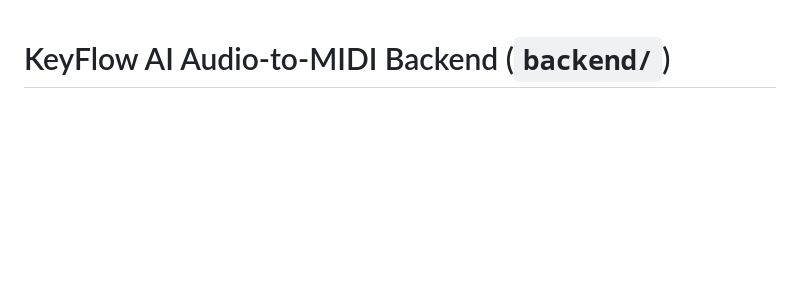
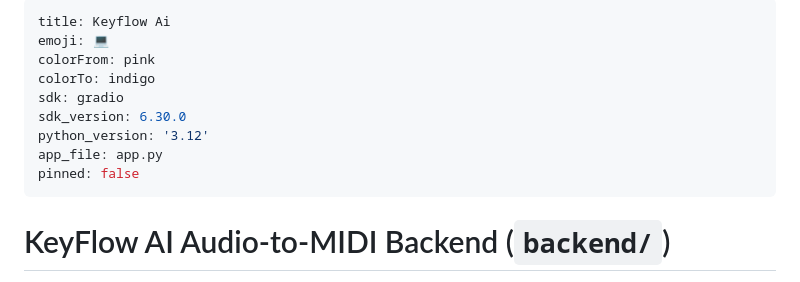
Before and after one commit to luizccc-cpu/Piano-Flow, a Markdown page: backend/README.md, the part around the change. Rendered like a GitHub page; blank space fills up the shorter version.

```diff
--- a/backend/README.md
+++ b/backend/README.md
@@ -1,3 +1,15 @@
+---
+title: Keyflow Ai
+emoji: 💻
+colorFrom: pink
+colorTo: indigo
+sdk: gradio
+sdk_version: 6.30.0
+python_version: '3.12'
+app_file: app.py
+pinned: false
+---
+
 # KeyFlow AI Audio-to-MIDI Backend (`backend/`)
 
 This Python backend powers **Studio AI Dedicated Piano Stem Separation (`HT-Demucs 6S`)** and **Neural Polyphonic Piano Transcription (`ByteDance Piano Transcription` / `Basic Pitch` / `Librosa CQT`)** with **Post-HPSS Harmonic Cleaning & MIDI Bleed Filtering** for the KeyFlow Virtual Piano iPad & Web application.
```
